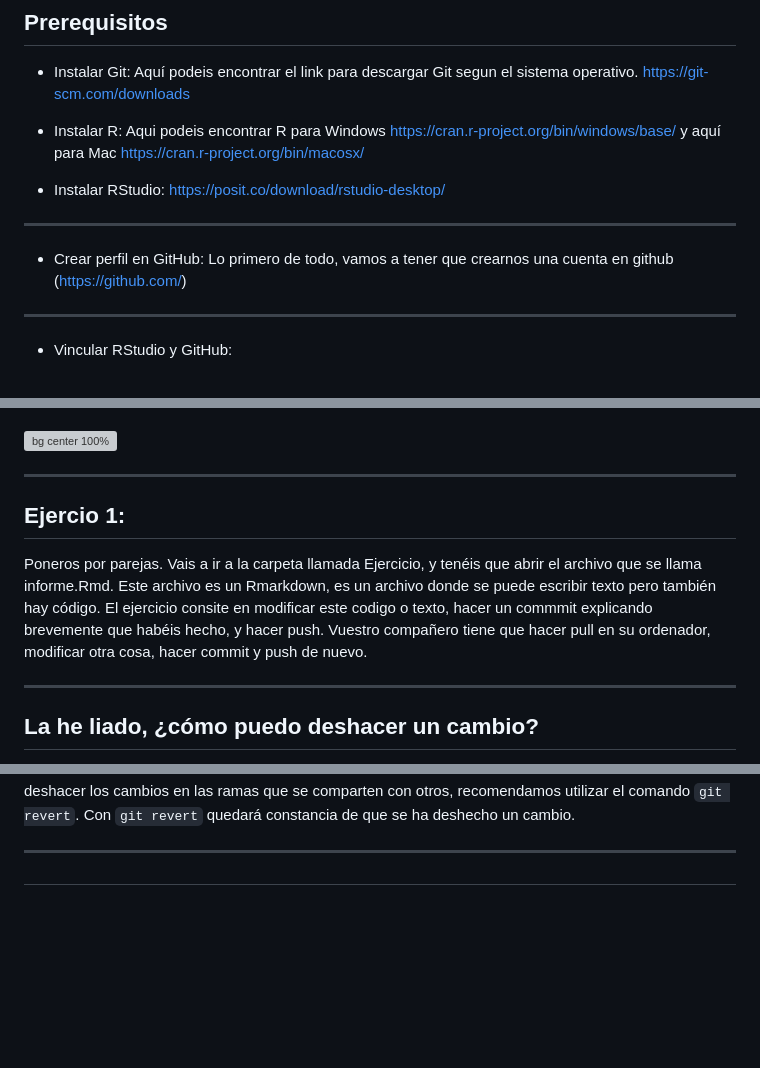
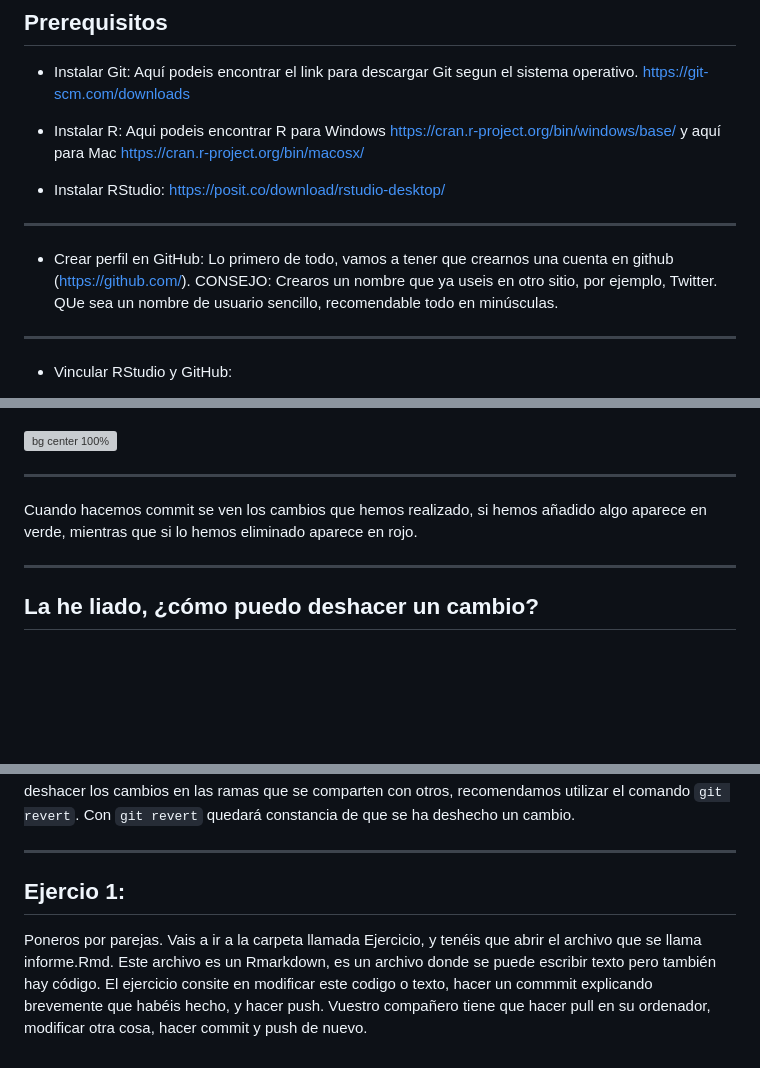
Before and after one commit to spicjor/reproducible_uca23, a Markdown page: ppt/2 - Ejercicio practico.md, 3 parts joined by grey strips. GitHub-like rendering; blank space fills up the shorter version; grey boxes are pictures that could not be loaded.

Commit message:
añadido parte de cambios en commit, y puesto el ejercicio al final del todo

```diff
--- a/ppt/2 - Ejercicio practico.md
+++ b/ppt/2 - Ejercicio practico.md
@@ -24,7 +24,7 @@ paginate: false
 
 ------------------------------------------------------------------------
 
--   Crear perfil en GitHub: Lo primero de todo, vamos a tener que crearnos una cuenta en github (<https://github.com/>)
+-   Crear perfil en GitHub: Lo primero de todo, vamos a tener que crearnos una cuenta en github (<https://github.com/>). CONSEJO: Crearos un nombre que ya useis en otro sitio, por ejemplo, Twitter. QUe sea un nombre de usuario sencillo, recomendable todo en minúsculas.
 
 ------------------------------------------------------------------------
 
@@ -91,9 +91,11 @@ Siempre que compartamos un repositorio con colaboradores tendremos que hacer Pul
 
 ------------------------------------------------------------------------
 
-## Ejercio 1:
+Cuando hacemos commit se ven los cambios que hemos realizado, si hemos añadido algo aparece en verde, mientras que si lo hemos eliminado aparece en rojo.
 
-Poneros por parejas. Vais a ir a la carpeta llamada Ejercicio, y tenéis que abrir el archivo que se llama informe.Rmd. Este archivo es un Rmarkdown, es un archivo donde se puede escribir texto pero también hay código. El ejercicio consite en modificar este codigo o texto, hacer un commmit explicando brevemente que habéis hecho, y hacer push. Vuestro compañero tiene que hacer pull en su ordenador, modificar otra cosa, hacer commit y push de nuevo.
+
+
+
 
 ------------------------------------------------------------------------
 
@@ -117,4 +119,6 @@ Explicamos las funciones mas en detalle:
 
 ------------------------------------------------------------------------
 
-##
+## Ejercio 1:
+
+Poneros por parejas. Vais a ir a la carpeta llamada Ejercicio, y tenéis que abrir el archivo que se llama informe.Rmd. Este archivo es un Rmarkdown, es un archivo donde se puede escribir texto pero también hay código. El ejercicio consite en modificar este codigo o texto, hacer un commmit explicando brevemente que habéis hecho, y hacer push. Vuestro compañero tiene que hacer pull en su ordenador, modificar otra cosa, hacer commit y push de nuevo.
```
